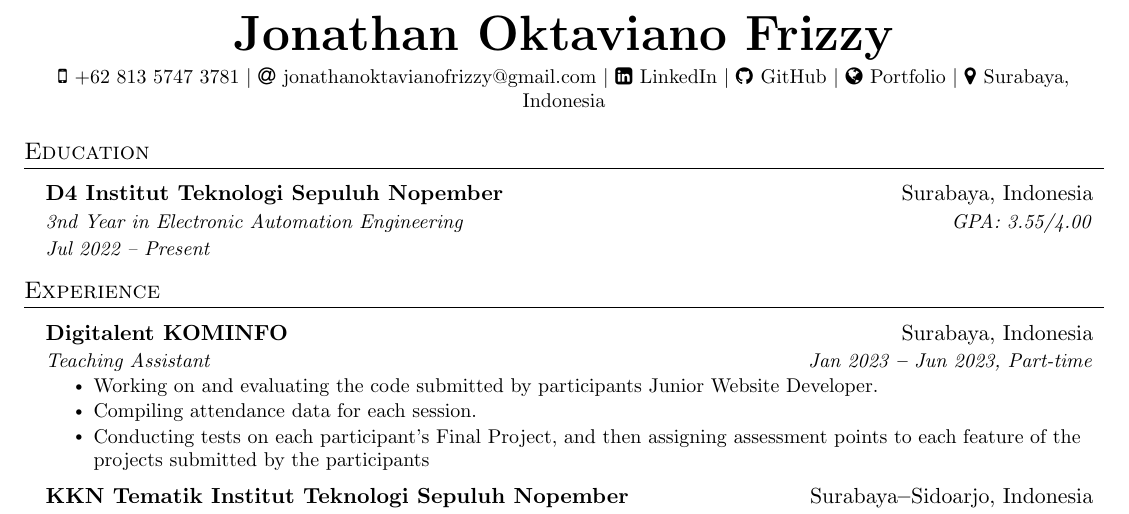
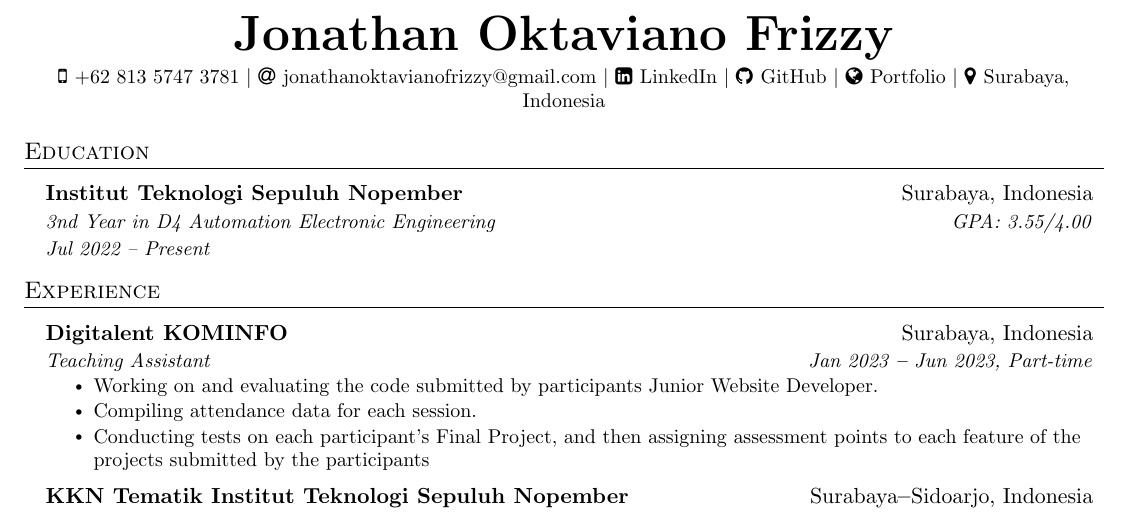
Before and after one commit to robotjaol/curriculum_vitae, a LaTeX document (main.tex): part of page 1 of 2, cut so that both start at the same text. Compiled offline with pdfLaTeX.

Commit message:
アップデート

```diff
--- a/main.tex
+++ b/main.tex
@@ -166,9 +166,9 @@
     \resumeSubHeadingListStart
 
        \resumeEducationHeading
-         {D4 Institut Teknologi Sepuluh Nopember}
+         {Institut Teknologi Sepuluh Nopember}
          {Surabaya, Indonesia}
-         {3nd Year in Electronic Automation Engineering}
+         {3nd Year in D4 Automation Electronic Engineering}
          {GPA: 3.55/4.00}
          {Jul 2022 -- Present}
 
```
Also changed, not shown: main.tex (2 more changed lines).
